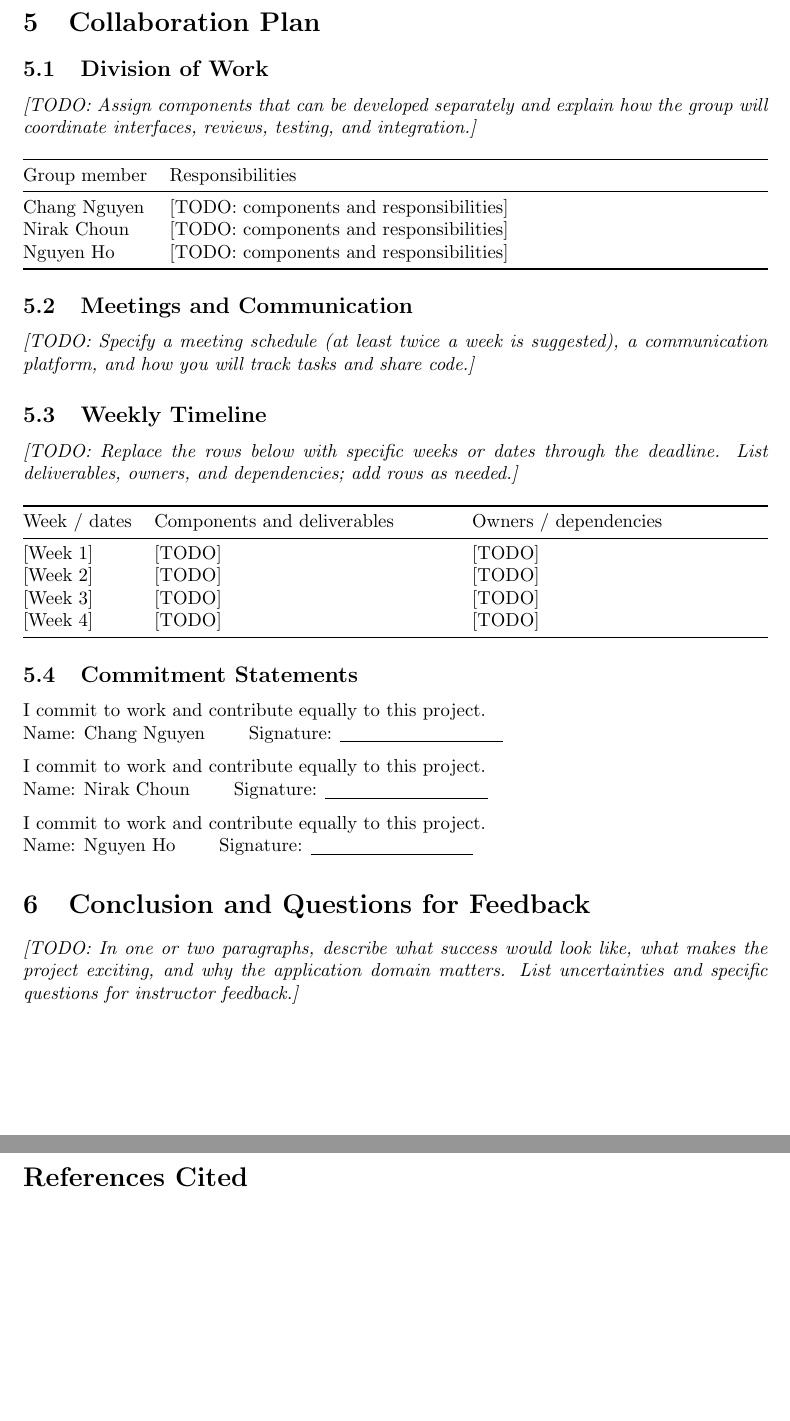
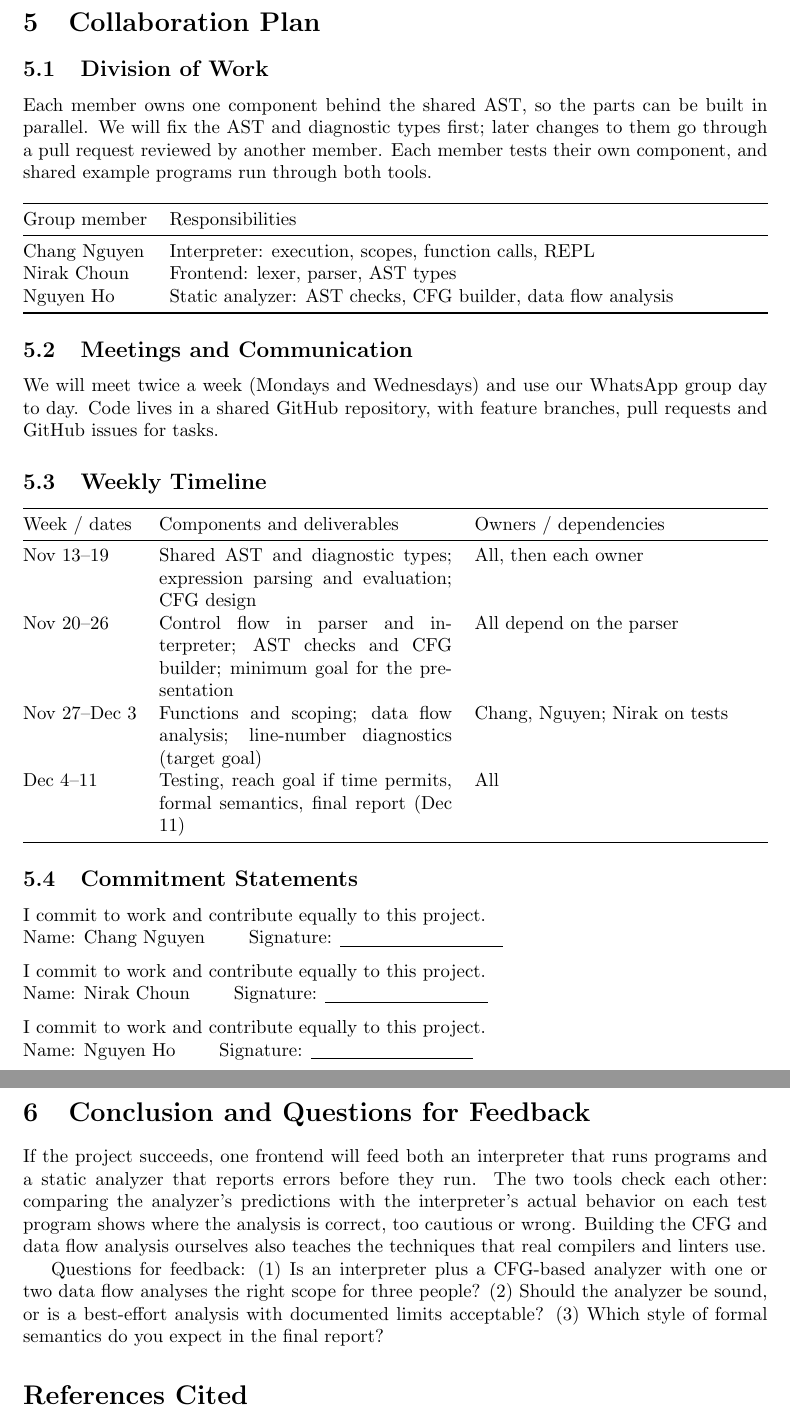
Before and after one commit to nt54hamnghi/ecs240-project, a LaTeX document (proposal.tex): two parts of pages 6 and 7 of 7, joined at a grey line, cut so that both start at the same text, the shorter picture padded with empty space. Compiled offline with pdfLaTeX.

Commit message:
Draft collaboration plan and conclusion sections
- Add division of work: Nirak (frontend), Chang (interpreter), Nguyen (static analyzer)
- Add meeting plan: Mon/Wed meetings, WhatsApp, GitHub PRs and issues
- Add weekly timeline from Nov 13 to the Dec 11 final report
- Add conclusion and questions for instructor feedback

```diff
--- a/proposal.tex
+++ b/proposal.tex
@@ -339,38 +339,40 @@ performance, but we will prioritize correctness over optimization.
 \section{Collaboration Plan}
 
 \subsection{Division of Work}
-\placeholder{Assign components that can be developed separately and explain
-how the group will coordinate interfaces, reviews, testing, and integration.}
+Each member owns one component behind the shared AST, so the parts can be
+built in parallel. We will fix the AST and diagnostic types first; later
+changes to them go through a pull request reviewed by another member. Each
+member tests their own component, and shared example programs run through
+both tools.
 
 \begin{center}
 \begin{tabularx}{\linewidth}{@{}lX@{}}
 \toprule
 Group member & Responsibilities \\
 \midrule
-Chang Nguyen & [TODO: components and responsibilities] \\
-Nirak Choun & [TODO: components and responsibilities] \\
-Nguyen Ho & [TODO: components and responsibilities] \\
+Chang Nguyen & Interpreter: execution, scopes, function calls, REPL \\
+Nirak Choun & Frontend: lexer, parser, AST types \\
+Nguyen Ho & Static analyzer: AST checks, CFG builder, data flow analysis \\
 \bottomrule
 \end{tabularx}
 \end{center}
 
 \subsection{Meetings and Communication}
-\placeholder{Specify a meeting schedule (at least twice a week is suggested),
-a communication platform, and how you will track tasks and share code.}
+We will meet twice a week (Mondays and Wednesdays) and use our WhatsApp
+group day to day. Code lives in a shared GitHub repository, with feature branches,
+pull requests and GitHub issues for tasks.
 
 \subsection{Weekly Timeline}
-\placeholder{Replace the rows below with specific weeks or dates through the
-deadline. List deliverables, owners, and dependencies; add rows as needed.}
 
 \begin{center}
 \begin{tabularx}{\linewidth}{@{}lXX@{}}
 \toprule
 Week / dates & Components and deliverables & Owners / dependencies \\
 \midrule
-{[Week 1]} & [TODO] & [TODO] \\
-{[Week 2]} & [TODO] & [TODO] \\
-{[Week 3]} & [TODO] & [TODO] \\
-{[Week 4]} & [TODO] & [TODO] \\
+Nov 13--19 & Shared AST and diagnostic types; expression parsing and evaluation; CFG design & All, then each owner \\
+Nov 20--26 & Control flow in parser and interpreter; AST checks and CFG builder; minimum goal for the presentation & All depend on the parser \\
+Nov 27--Dec 3 & Functions and scoping; data flow analysis; line-number diagnostics (target goal) & Chang, Nguyen; Nirak on tests \\
+Dec 4--11 & Testing, reach goal if time permits, formal semantics, final report (Dec 11) & All \\
 \bottomrule
 \end{tabularx}
 \end{center}
@@ -389,9 +391,18 @@ Week / dates & Components and deliverables & Owners / dependencies \\
 \\Name: Nguyen Ho \qquad Signature: \underline{\hspace{1.2in}}
 
 \section{Conclusion and Questions for Feedback}
-\placeholder{In one or two paragraphs, describe what success would look like,
-what makes the project exciting, and why the application domain matters.
-List uncertainties and specific questions for instructor feedback.}
+If the project succeeds, one frontend will feed both an interpreter that runs
+programs and a static analyzer that reports errors before they run. The two
+tools check each other: comparing the analyzer's predictions with the
+interpreter's actual behavior on each test program shows where the analysis
+is correct, too cautious or wrong. Building the CFG and data flow analysis
+ourselves also teaches the techniques that real compilers and linters use.
+
+Questions for feedback: (1) Is an interpreter plus a CFG-based analyzer with
+one or two data flow analyses the right scope for three people? (2) Should
+the analyzer be sound, or is a best-effort analysis with documented limits
+acceptable? (3) Which style of formal semantics do you expect in the final
+report?
 
 % Mandatory: replace these placeholders with at least three real sources,
 % including at least two research papers, and cite them in the text.
```
